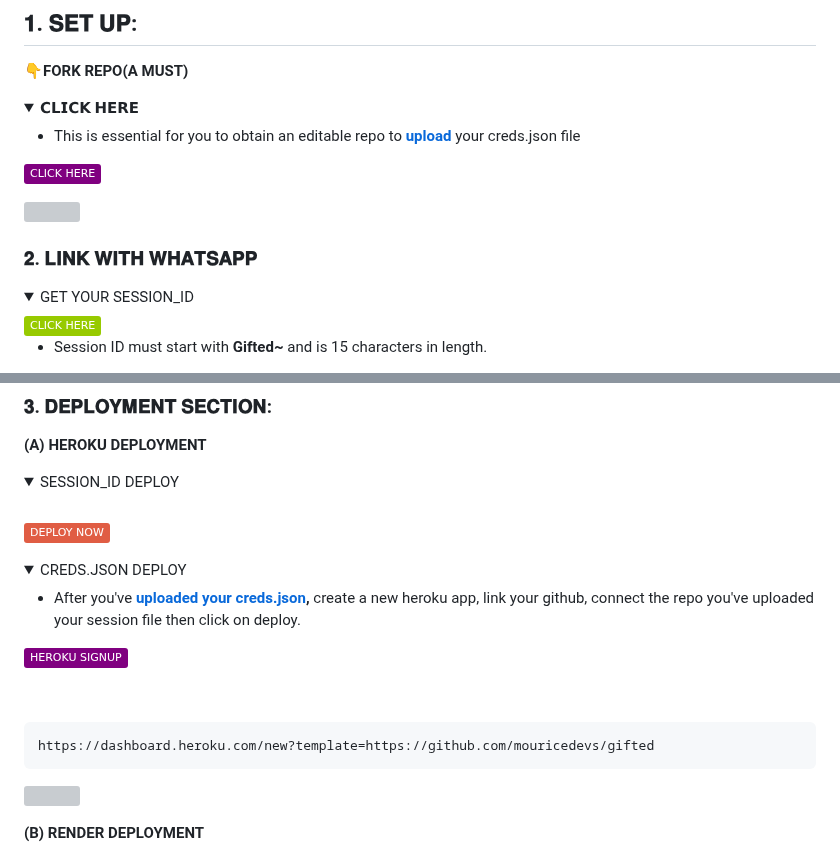
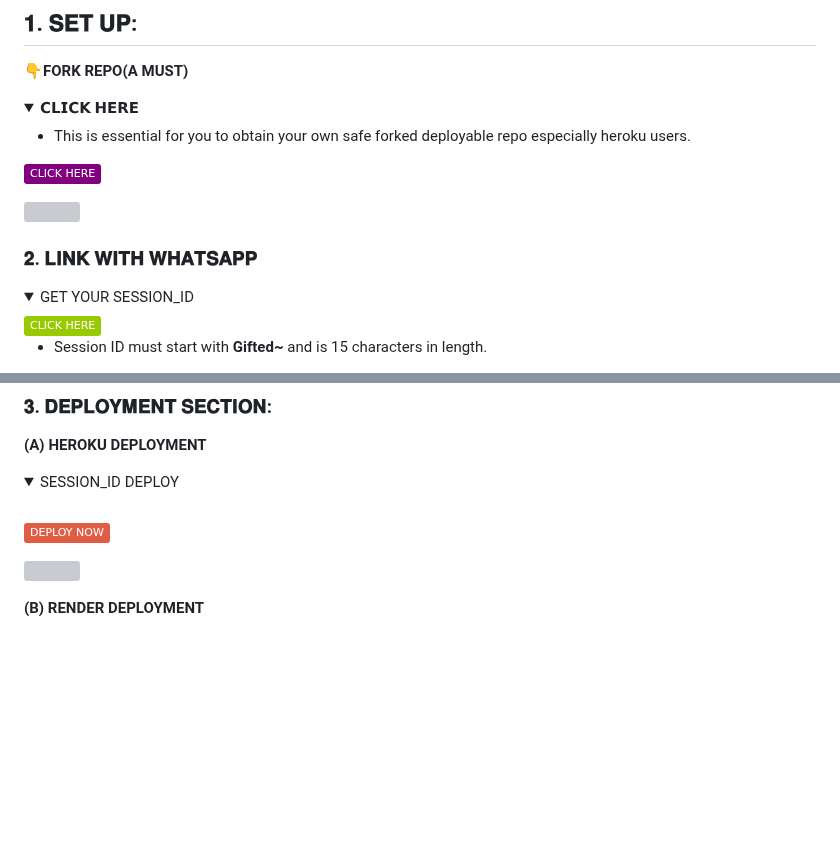
Before and after one commit to mouricedevs/gifted, a Markdown page: README.md, 2 parts joined by grey strips. Drawn GitHub-style; folded sections open; badges without logos; blank space fills up the shorter version; grey boxes are pictures that could not be loaded.

Commit message:
@mouricedevs 𝗚𝗜𝗙𝗧𝗘𝗗-𝗠𝗗 𝗩𝟱

````diff
--- a/README.md
+++ b/README.md
@@ -30,7 +30,7 @@
 <details>
 <summary>𝗖𝗟𝗜𝗖𝗞 𝗛𝗘𝗥𝗘</summary>
 
-- This is essential for you to obtain an editable repo to **[upload](https://github.com/mouricedevs/gifted/tree/main/session)** your creds.json file
+- This is essential for you to obtain your own safe forked deployable repo especially heroku users.
 
 <a href="https://github.com/mouricedevs/gifted/fork"><img src="https://img.shields.io/badge/CLICK%20HERE-purple" alt="FORK GIFTED-MD" width="150"></a>
 </details>
@@ -66,21 +53,7 @@
 <summary>SESSION_ID DEPLOY</summary>
 <a href="https://signup.heroku.com/login"><img src="https://img.shields.io/badge/HEROKU%20SIGNUP-white" alt="Pairing Code" width="150"></a>
 
-<a href="https://api.giftedtech.us.kg/auth"><img src="https://img.shields.io/badge/DEPLOY%20NOW-red" alt="Pairing Code" width="150"></a>
-</details>
-
-<details>
-<summary>CREDS.JSON DEPLOY</summary>
-
-- After you've **[uploaded your creds.json](https://github.com/mouricedevs/gifted/tree/main/session),** create a new heroku app, link your github, connect the repo you've uploaded your session file then click on deploy.
-
-<a href="https://signup.heroku.com/login"><img src="https://img.shields.io/badge/HEROKU%20SIGNUP-purple" alt="Heroku Login" width="150"></a>
-
-<a href="https://youtu.be/3NpmjBUUBUc"><img src="https://img.shields.io/badge/WATCH%20TUTORIAL-white" alt="Youtube Tutorial" width="150"></a>
-
-```
-https://dashboard.heroku.com/new?template=https://github.com/mouricedevs/gifted
-```
+<a href="https://session.giftedtech.my.id/auth"><img src="https://img.shields.io/badge/DEPLOY%20NOW-red" alt="Deploy Gifted" width="150"></a>
 </details>
 
 <a><img src='https://i.imgur.com/LyHic3i.gif'/></a>
````
Also changed, not shown: other parts of README.md (+2 -15 lines).
